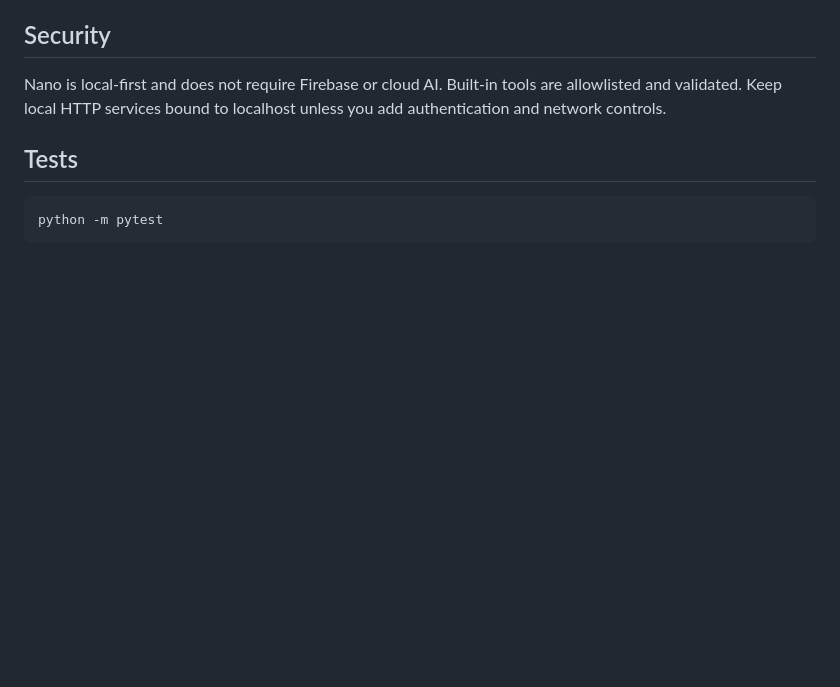
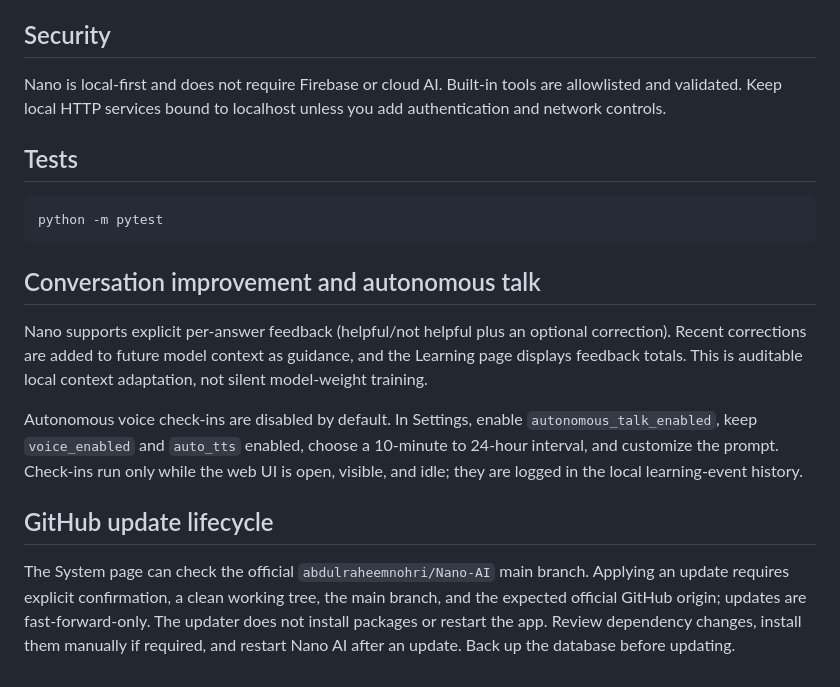
Before and after one commit to abdulraheemnohri/Nano-AI, a Markdown page: README.md, the part around the change. GitHub-like rendering; blank space fills up the shorter version.

Commit message:
Document conversational improvement, autonomous talk and GitHub updater

```diff
--- a/README.md
+++ b/README.md
@@ -164,3 +164,14 @@ Nano is local-first and does not require Firebase or cloud AI. Built-in tools ar
 ## Tests
 
     python -m pytest
+
+
+## Conversation improvement and autonomous talk
+
+Nano supports explicit per-answer feedback (helpful/not helpful plus an optional correction). Recent corrections are added to future model context as guidance, and the Learning page displays feedback totals. This is auditable local context adaptation, not silent model-weight training.
+
+Autonomous voice check-ins are disabled by default. In Settings, enable `autonomous_talk_enabled`, keep `voice_enabled` and `auto_tts` enabled, choose a 10-minute to 24-hour interval, and customize the prompt. Check-ins run only while the web UI is open, visible, and idle; they are logged in the local learning-event history.
+
+## GitHub update lifecycle
+
+The System page can check the official `abdulraheemnohri/Nano-AI` main branch. Applying an update requires explicit confirmation, a clean working tree, the main branch, and the expected official GitHub origin; updates are fast-forward-only. The updater does not install packages or restart the app. Review dependency changes, install them manually if required, and restart Nano AI after an update. Back up the database before updating.
```
